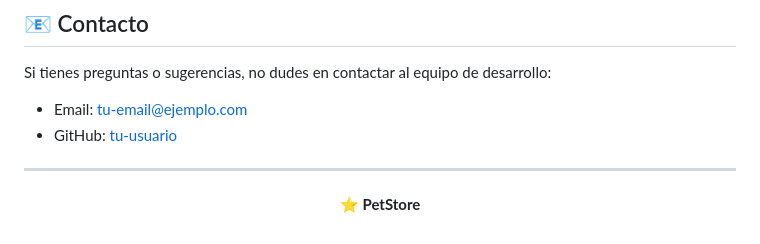
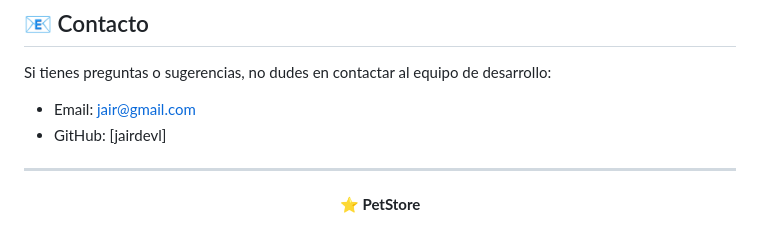
Before and after one commit to jairdevl/pet-store, a Markdown page: README.md, the part around the change. Rendered like a GitHub page.

Commit message:
updating project

```diff
--- a/README.md
+++ b/README.md
@@ -117,8 +117,8 @@ Este proyecto está bajo la Licencia MIT. Consulta el archivo `LICENSE` para má
 ## 📧 Contacto
 
 Si tienes preguntas o sugerencias, no dudes en contactar al equipo de desarrollo:
-- Email: tu-email@ejemplo.com
-- GitHub: [tu-usuario](https://github.com/tu-usuario)
+- Email: jair@gmail.com
+- GitHub: [jairdevl]
 
 ---
 
```
